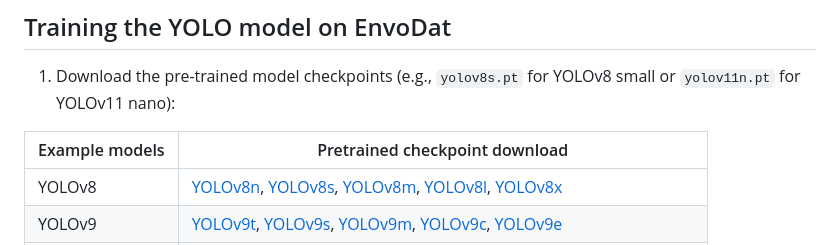
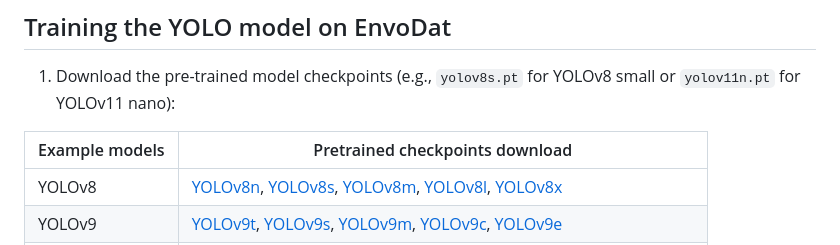
Before and after one commit to LinusNEP/EnvoDat, a Markdown page: docs/GET_STARTED.md, the part around one of its changes. Rendered like a GitHub page.

```diff
--- a/docs/GET_STARTED.md
+++ b/docs/GET_STARTED.md
@@ -72,7 +72,7 @@ names: ["class_name1", "class_name2", ..., "class_nameN"]
 
 1.	Download the pre-trained model checkpoints (e.g., `yolov8s.pt` for YOLOv8 small or `yolov11n.pt` for YOLOv11 nano):
 
-| Example models | Pretrained checkpoint download |
+| Example models | Pretrained checkpoints download |
 |----------------|--------------------------------|
 | YOLOv8    | [YOLOv8n](https://github.com/ultralytics/assets/releases/download/v8.2.0/yolov8n.pt), [YOLOv8s](https://github.com/ultralytics/assets/releases/download/v8.2.0/yolov8s.pt), [YOLOv8m](https://github.com/ultralytics/assets/releases/download/v8.2.0/yolov8m.pt), [YOLOv8l](https://github.com/ultralytics/assets/releases/download/v8.2.0/yolov8l.pt), [YOLOv8x](https://github.com/ultralytics/assets/releases/download/v8.2.0/yolov8x.pt)  |
 | YOLOv9    |  [YOLOv9t](https://github.com/ultralytics/assets/releases/download/v8.2.0/yolov9t.pt), [YOLOv9s](https://github.com/ultralytics/assets/releases/download/v8.2.0/yolov9s.pt), [YOLOv9m](https://github.com/ultralytics/assets/releases/download/v8.2.0/yolov9m.pt), [YOLOv9c](https://github.com/ultralytics/assets/releases/download/v8.2.0/yolov9c.pt), [YOLOv9e](https://github.com/ultralytics/assets/releases/download/v8.2.0/yolov9e.pt)   |
```
Also changed, not shown: other parts of docs/GET_STARTED.md (+1 -1 lines).
